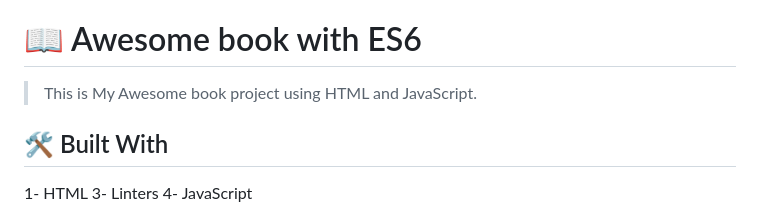
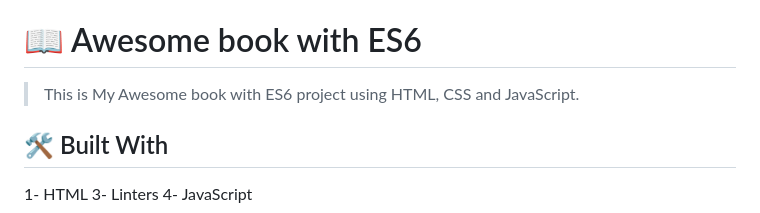
Before and after one commit to hafiz1379/Awesome-book, a Markdown page: README.md, the part around the change. Drawn GitHub-style.

Commit message:
Upated the descriopion of title

```diff
--- a/README.md
+++ b/README.md
@@ -39,7 +39,7 @@
 
 # 📖 Awesome book with ES6 <a name="about-project"></a>
 
-> This is My Awesome book project using HTML and JavaScript.
+> This is My Awesome book with ES6 project using HTML, CSS and JavaScript.
 
 ## 🛠 Built With <a name="built-with"></a>
 
```
